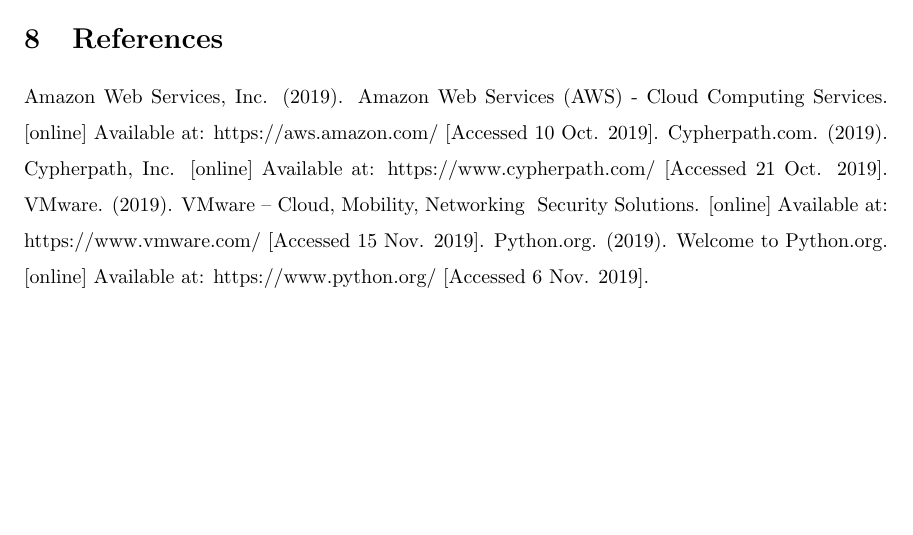
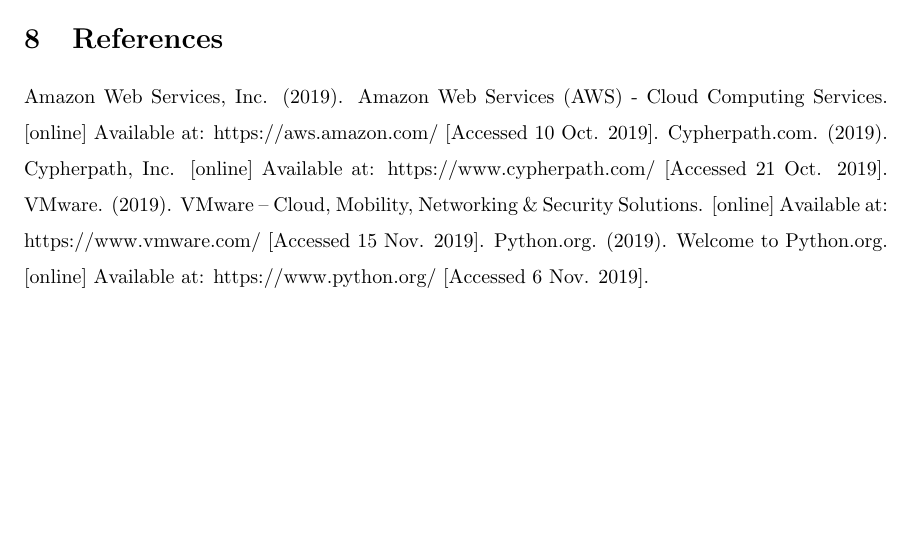
Before and after one commit to Captain-Cybeard/Capstone_Project, a LaTeX document (Docs/ReqSpec/reqspec.tex): part of page 12 of 12, cut so that both start at the same text. Compiled offline with pdfLaTeX.

Commit message:
fixed latex error, updated pdf

```diff
--- a/Docs/ReqSpec/reqspec.tex
+++ b/Docs/ReqSpec/reqspec.tex
@@ -234,7 +234,7 @@
     \section{References}
     Amazon Web Services, Inc. (2019). Amazon Web Services (AWS) - Cloud Computing Services. [online] Available at: https://aws.amazon.com/ [Accessed 10 Oct. 2019].
     Cypherpath.com. (2019). Cypherpath, Inc. [online] Available at: https://www.cypherpath.com/ [Accessed 21 Oct. 2019].
-    VMware. (2019). VMware – Cloud, Mobility, Networking & Security Solutions. [online] Available at: https://www.vmware.com/ [Accessed 15 Nov. 2019].
+    VMware. (2019). VMware – Cloud, Mobility, Networking \& Security Solutions. [online] Available at: https://www.vmware.com/ [Accessed 15 Nov. 2019].
     Python.org. (2019). Welcome to Python.org. [online] Available at: https://www.python.org/ [Accessed 6 Nov. 2019].
     % Reference the project plan?
     %(TREVOR) For References we should include Cypherpath website, VMWARE and AWS
```
Also changed, not shown: Docs/ReqSpec/reqspec.pdf.
